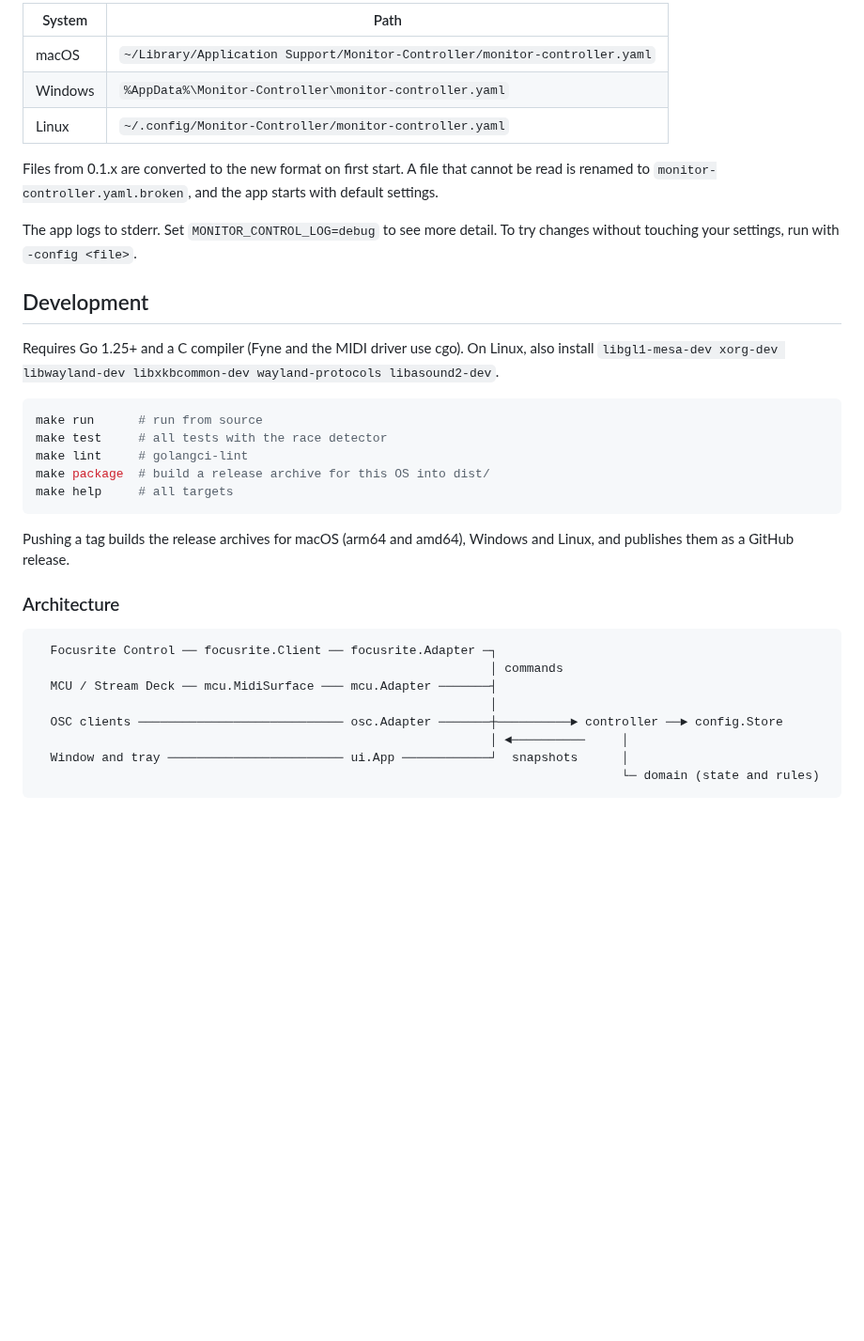
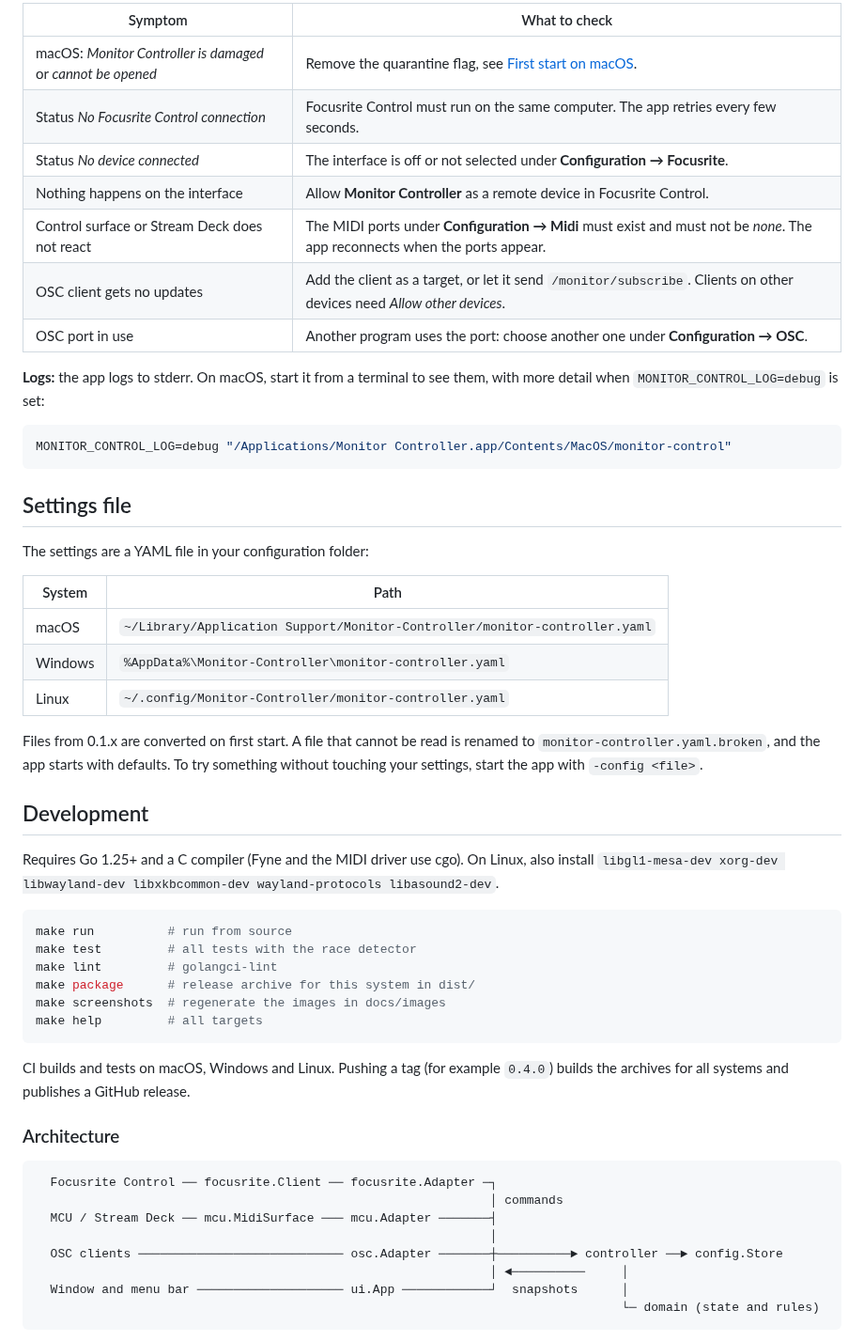
Before and after one commit to sebastianrau/focusrite-mackie-control, a Markdown page: README.md, the part around one of its changes. Shown at 94% size. Drawn GitHub-style; blank space fills up the shorter version.

````diff
--- a/README.md
+++ b/README.md
@@ -83,16 +161,35 @@ Settings are stored in a YAML file in the user configuration folder:
 
-| System  | Path |
-| ------- | ---- |
-| macOS   | `~/Library/Application Support/Monitor-Controller/monitor-controller.yaml` |
+| Symptom | What to check |
+| ------- | ------------- |
+| macOS: *Monitor Controller is damaged* or *cannot be opened* | Remove the quarantine flag, see [First start on macOS](#first-start-on-macos). |
+| Status *No Focusrite Control connection* | Focusrite Control must run on the same computer. The app retries every few seconds. |
+| Status *No device connected* | The interface is off or not selected under **Configuration → Focusrite**. |
+| Nothing happens on the interface | Allow **Monitor Controller** as a remote device in Focusrite Control. |
+| Control surface or Stream Deck does not react | The MIDI ports under **Configuration → Midi** must exist and must not be *none*. The app reconnects when the ports appear. |
+| OSC client gets no updates | Add the client as a target, or let it send `/monitor/subscribe`. Clients on other devices need *Allow other devices*. |
+| OSC port in use | Another program uses the port: choose another one under **Configuration → OSC**. |
+
+**Logs:** the app logs to stderr. On macOS, start it from a terminal to see
+them, with more detail when `MONITOR_CONTROL_LOG=debug` is set:
+
+```sh
+MONITOR_CONTROL_LOG=debug "/Applications/Monitor Controller.app/Contents/MacOS/monitor-control"
+```
+
+## Settings file
+
+The settings are a YAML file in your configuration folder:
+
+| System | Path |
+| ------ | ---- |
+| macOS | `~/Library/Application Support/Monitor-Controller/monitor-controller.yaml` |
 | Windows | `%AppData%\Monitor-Controller\monitor-controller.yaml` |
-| Linux   | `~/.config/Monitor-Controller/monitor-controller.yaml` |
+| Linux | `~/.config/Monitor-Controller/monitor-controller.yaml` |
 
-Files from 0.1.x are converted to the new format on first start. A file that
-cannot be read is renamed to `monitor-controller.yaml.broken`, and the app
-starts with default settings.
-
-The app logs to stderr. Set `MONITOR_CONTROL_LOG=debug` to see more detail.
-To try changes without touching your settings, run with `-config <file>`.
+Files from 0.1.x are converted on first start. A file that cannot be read is
+renamed to `monitor-controller.yaml.broken`, and the app starts with
+defaults. To try something without touching your settings, start the app
+with `-config <file>`.
 
 ## Development
 
@@ -100,15 +197,16 @@ Requires Go 1.25+ and a C compiler (Fyne and the MIDI driver use cgo). On
 Linux, also install `libgl1-mesa-dev xorg-dev libwayland-dev libxkbcommon-dev wayland-protocols libasound2-dev`.
 
 ```sh
-make run      # run from source
-make test     # all tests with the race detector
-make lint     # golangci-lint
-make package  # build a release archive for this OS into dist/
-make help     # all targets
+make run          # run from source
+make test         # all tests with the race detector
+make lint         # golangci-lint
+make package      # release archive for this system in dist/
+make screenshots  # regenerate the images in docs/images
+make help         # all targets
 ```
 
-Pushing a tag builds the release archives for macOS (arm64 and amd64),
-Windows and Linux, and publishes them as a GitHub release.
+CI builds and tests on macOS, Windows and Linux. Pushing a tag (for example
+`0.4.0`) builds the archives for all systems and publishes a GitHub release.
 
 ### Architecture
 
@@ -119,7 +217,7 @@ Windows and Linux, and publishes them as a GitHub release.
                                                               │
   OSC clients ──────────────────────────── osc.Adapter ───────┼──────────► controller ──► config.Store
                                                               │ ◄──────────     │
-  Window and tray ──────────────────────── ui.App ────────────┘  snapshots      │
+  Window and menu bar ──────────────────── ui.App ────────────┘  snapshots      │
                                                                                 └─ domain (state and rules)
 ```
 
````
Also changed, not shown: other parts of README.md (+143 -61 lines), docs/images/main-window.png (added), docs/images/menu-bar-icons.png (added), 1 other file.
